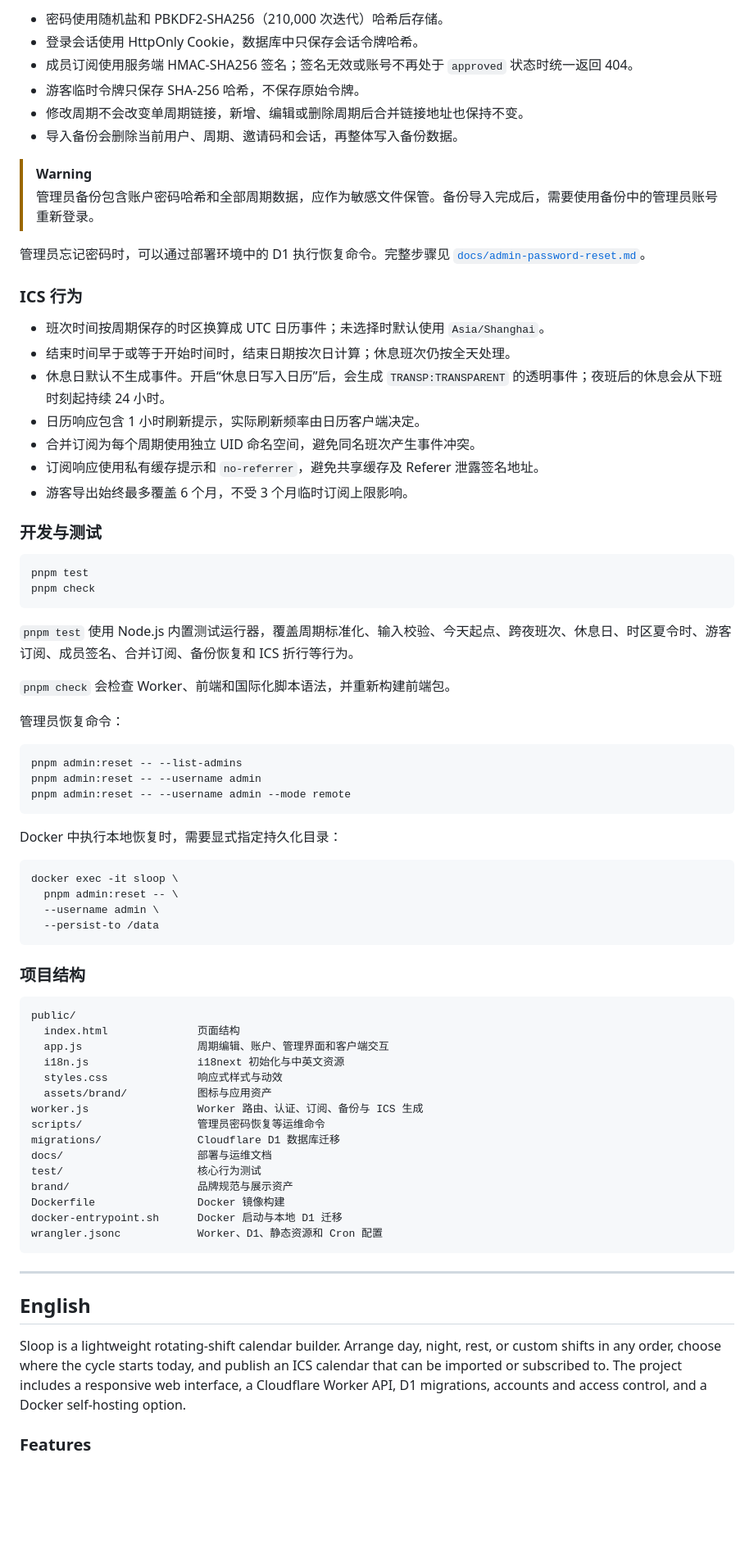
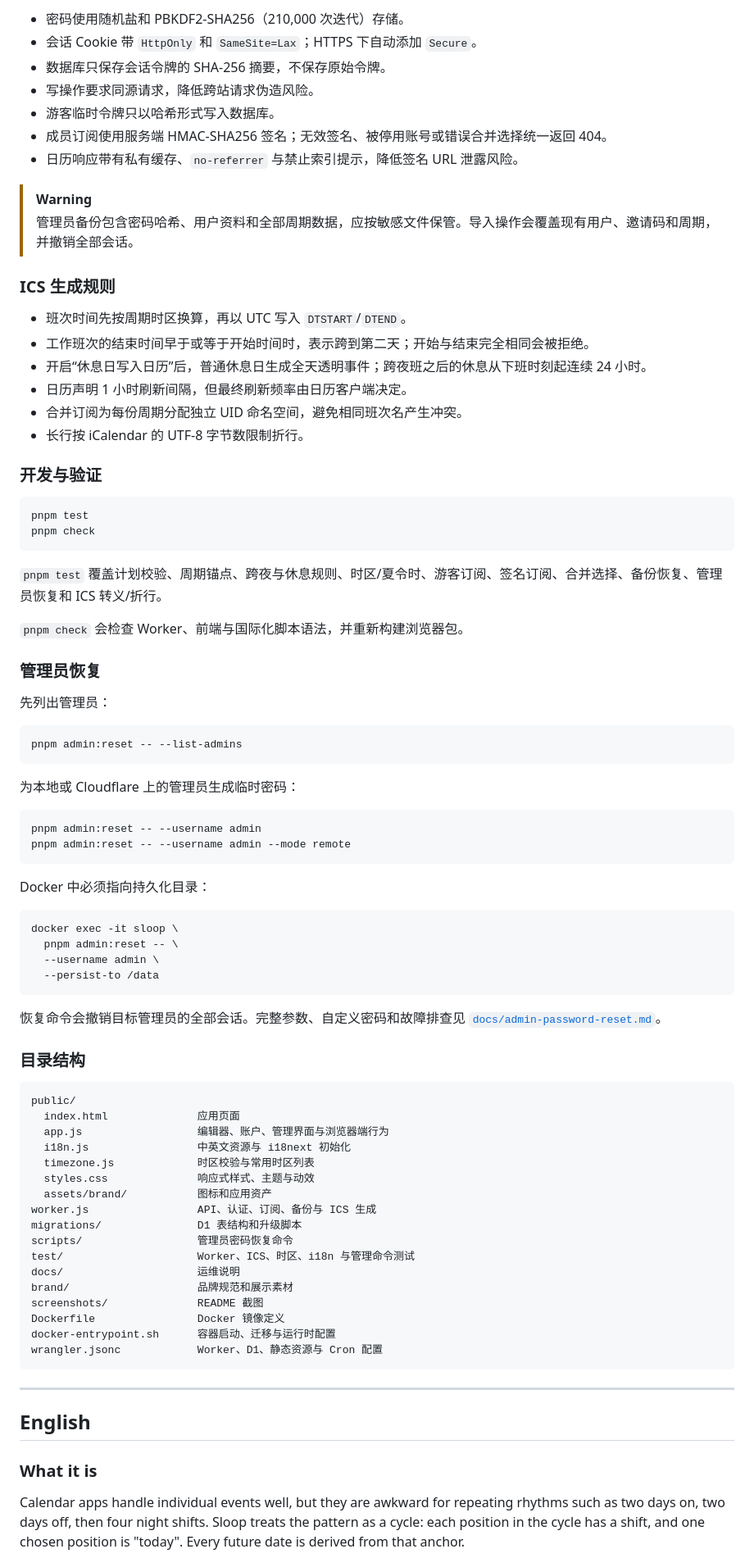
Before and after one commit to XiGeMaX/sloop, a Markdown page: README.md, the part around one of its changes. Shown at 82% size. GitHub-like rendering; blank space fills up the shorter version.

````diff
--- a/README.md
+++ b/README.md
@@ -190,46 +210,51 @@ docker run -d \
 
-- 密码使用随机盐和 PBKDF2-SHA256（210,000 次迭代）哈希后存储。
-- 登录会话使用 HttpOnly Cookie，数据库中只保存会话令牌哈希。
-- 成员订阅使用服务端 HMAC-SHA256 签名；签名无效或账号不再处于 `approved` 状态时统一返回 404。
-- 游客临时令牌只保存 SHA-256 哈希，不保存原始令牌。
-- 修改周期不会改变单周期链接，新增、编辑或删除周期后合并链接地址也保持不变。
-- 导入备份会删除当前用户、周期、邀请码和会话，再整体写入备份数据。
+- 密码使用随机盐和 PBKDF2-SHA256（210,000 次迭代）存储。
+- 会话 Cookie 带 `HttpOnly` 和 `SameSite=Lax`；HTTPS 下自动添加 `Secure`。
+- 数据库只保存会话令牌的 SHA-256 摘要，不保存原始令牌。
+- 写操作要求同源请求，降低跨站请求伪造风险。
+- 游客临时令牌只以哈希形式写入数据库。
+- 成员订阅使用服务端 HMAC-SHA256 签名；无效签名、被停用账号或错误合并选择统一返回 404。
+- 日历响应带有私有缓存、`no-referrer` 与禁止索引提示，降低签名 URL 泄露风险。
 
 > [!WARNING]
-> 管理员备份包含账户密码哈希和全部周期数据，应作为敏感文件保管。备份导入完成后，需要使用备份中的管理员账号重新登录。
+> 管理员备份包含密码哈希、用户资料和全部周期数据，应按敏感文件保管。导入操作会覆盖现有用户、邀请码和周期，并撤销全部会话。
 
-管理员忘记密码时，可以通过部署环境中的 D1 执行恢复命令。完整步骤见 [`docs/admin-password-reset.md`](docs/admin-password-reset.md)。
+### ICS 生成规则
 
-### ICS 行为
+- 班次时间先按周期时区换算，再以 UTC 写入 `DTSTART`/`DTEND`。
+- 工作班次的结束时间早于或等于开始时间时，表示跨到第二天；开始与结束完全相同会被拒绝。
+- 开启“休息日写入日历”后，普通休息日生成全天透明事件；跨夜班之后的休息从下班时刻起连续 24 小时。
+- 日历声明 1 小时刷新间隔，但最终刷新频率由日历客户端决定。
+- 合并订阅为每份周期分配独立 UID 命名空间，避免相同班次名产生冲突。
+- 长行按 iCalendar 的 UTF-8 字节数限制折行。
 
-- 班次时间按周期保存的时区换算成 UTC 日历事件；未选择时默认使用 `Asia/Shanghai`。
-- 结束时间早于或等于开始时间时，结束日期按次日计算；休息班次仍按全天处理。
-- 休息日默认不生成事件。开启“休息日写入日历”后，会生成 `TRANSP:TRANSPARENT` 的透明事件；夜班后的休息会从下班时刻起持续 24 小时。
-- 日历响应包含 1 小时刷新提示，实际刷新频率由日历客户端决定。
-- 合并订阅为每个周期使用独立 UID 命名空间，避免同名班次产生事件冲突。
-- 订阅响应使用私有缓存提示和 `no-referrer`，避免共享缓存及 Referer 泄露签名地址。
-- 游客导出始终最多覆盖 6 个月，不受 3 个月临时订阅上限影响。
-
-### 开发与测试
+### 开发与验证
 
 ```bash
 pnpm test
 pnpm check
 ```
 
-`pnpm test` 使用 Node.js 内置测试运行器，覆盖周期标准化、输入校验、今天起点、跨夜班次、休息日、时区夏令时、游客订阅、成员签名、合并订阅、备份恢复和 ICS 折行等行为。
+`pnpm test` 覆盖计划校验、周期锚点、跨夜与休息规则、时区/夏令时、游客订阅、签名订阅、合并选择、备份恢复、管理员恢复和 ICS 转义/折行。
 
-`pnpm check` 会检查 Worker、前端和国际化脚本语法，并重新构建前端包。
+`pnpm check` 会检查 Worker、前端与国际化脚本语法，并重新构建浏览器包。
 
-管理员恢复命令：
+### 管理员恢复
+
+先列出管理员：
 
 ```bash
 pnpm admin:reset -- --list-admins
+```
+
+为本地或 Cloudflare 上的管理员生成临时密码：
+
+```bash
 pnpm admin:reset -- --username admin
 pnpm admin:reset -- --username admin --mode remote
 ```
 
-Docker 中执行本地恢复时，需要显式指定持久化目录：
+Docker 中必须指向持久化目录：
 
 ```bash
 docker exec -it sloop \
@@ -238,31 +263,35 @@ docker exec -it sloop \
   --persist-to /data
 ```
 
-### 项目结构
+恢复命令会撤销目标管理员的全部会话。完整参数、自定义密码和故障排查见 [`docs/admin-password-reset.md`](docs/admin-password-reset.md)。
+
+### 目录结构
 
 ```text
 public/
-  index.html              页面结构
-  app.js                  周期编辑、账户、管理界面和客户端交互
-  i18n.js                 i18next 初始化与中英文资源
-  styles.css              响应式样式与动效
-  assets/brand/           图标与应用资产
-worker.js                 Worker 路由、认证、订阅、备份与 ICS 生成
-scripts/                  管理员密码恢复等运维命令
-migrations/               Cloudflare D1 数据库迁移
-docs/                     部署与运维文档
-test/                     核心行为测试
-brand/                    品牌规范与展示资产
-Dockerfile                Docker 镜像构建
-docker-entrypoint.sh      Docker 启动与本地 D1 迁移
-wrangler.jsonc            Worker、D1、静态资源和 Cron 配置
+  index.html              应用页面
+  app.js                  编辑器、账户、管理界面与浏览器端行为
+  i18n.js                 中英文资源与 i18next 初始化
+  timezone.js             时区校验与常用时区列表
+  styles.css              响应式样式、主题与动效
+  assets/brand/           图标和应用资产
+worker.js                 API、认证、订阅、备份与 ICS 生成
+migrations/               D1 表结构和升级脚本
+scripts/                  管理员密码恢复命令
+test/                     Worker、ICS、时区、i18n 与管理命令测试
+docs/                     运维说明
+brand/                    品牌规范和展示素材
+screenshots/              README 截图
+Dockerfile                Docker 镜像定义
+docker-entrypoint.sh      容器启动、迁移与运行时配置
+wrangler.jsonc            Worker、D1、静态资源与 Cron 配置
 ```
 
 ---
 
 ## English
 
-Sloop is a lightweight rotating-shift calendar builder. Arrange day, night, rest, or custom shifts in any order, choose where the cycle starts today, and publish an ICS calendar that can be imported or subscribed to. The project includes a responsive web interface, a Cloudflare Worker API, D1 migrations, accounts and access control, and a Docker self-hosting option.
+### What it is
 
-### Features
+Calendar apps handle individual events well, but they are awkward for repeating rhythms such as two days on, two days off, then four night shifts. Sloop treats the pattern as a cycle: each position in the cycle has a shift, and one chosen position is "today". Every future date is derived from that anchor.
 
````
Also changed, not shown: other parts of README.md (+254 -225 lines), screenshots/README.md (added, +10 -0 lines), screenshots/sloop-mobile-dark.png (added), screenshots/sloop-mobile-light.png (added), screenshots/sloop-pc-dark.png (added), screenshots/sloop-pc-light.png (added), 1 other file.
